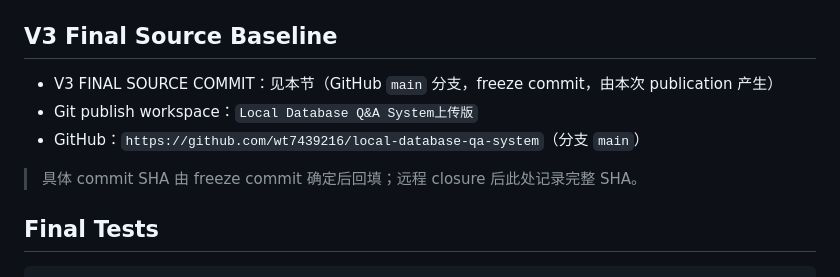
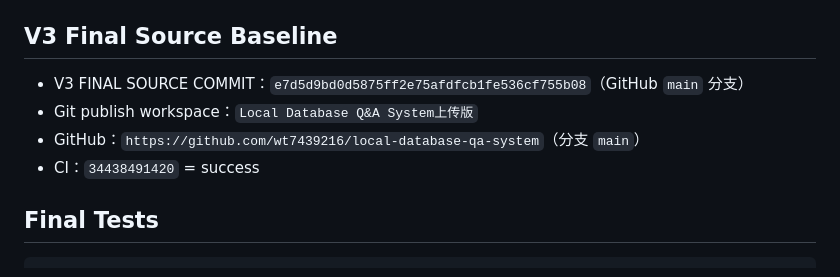
Before and after one commit to wt7439216/local-database-qa-system, a Markdown page: docs/V3_FINAL_BASELINE.md, the part around the change. GitHub-like rendering.

Commit message:
docs: backfill V3 final source commit SHA

```diff
--- a/docs/V3_FINAL_BASELINE.md
+++ b/docs/V3_FINAL_BASELINE.md
@@ -13,11 +13,10 @@ V3 的 active development cycle 已结束。本 baseline 之后，**不再修改
 
 ## V3 Final Source Baseline
 
-- V3 FINAL SOURCE COMMIT：见本节（GitHub `main` 分支，freeze commit，由本次 publication 产生）
+- V3 FINAL SOURCE COMMIT：`e7d5d9bd0d5875ff2e75afdfcb1fe536cf755b08`（GitHub `main` 分支）
 - Git publish workspace：`Local Database Q&A System上传版`
 - GitHub：`https://github.com/wt7439216/local-database-qa-system`（分支 `main`）
-
-> 具体 commit SHA 由 freeze commit 确定后回填；远程 closure 后此处记录完整 SHA。
+- CI：`34438491420` = success
 
 ## Final Tests
 
```
